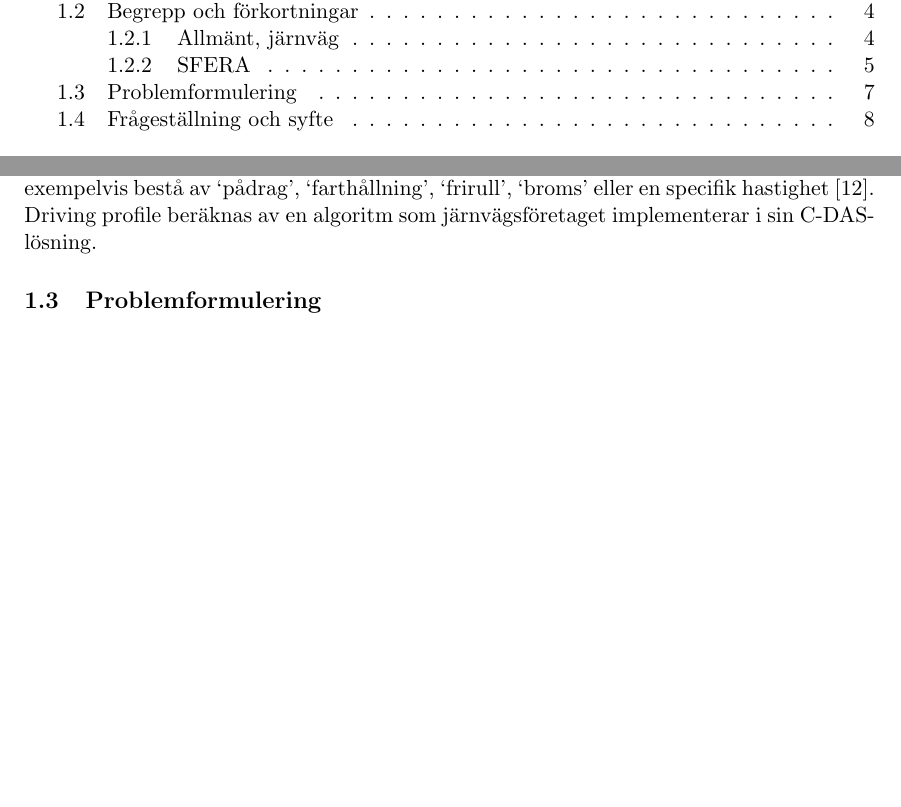
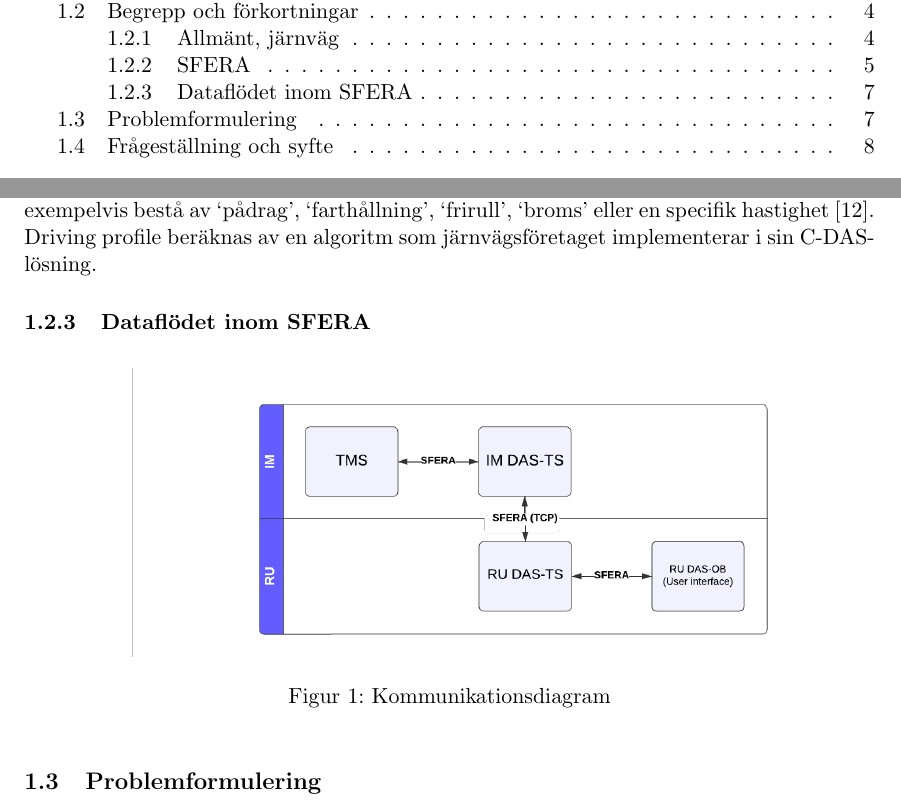
Before and after one commit to havaeng/BachelorsThesis, a LaTeX thesis (src/main.tex, which reads src/a_inledning/b_begrepp_och_forkortningar.tex): two parts of pages 6 and 14 of 22 before the commit and two parts of pages 6 and 14 of 23 after it, joined at a grey line, cut so that both start at the same text, the shorter picture padded with empty space. Compiled offline with pdfLaTeX.

Commit message:
11112222

```diff
--- a/src/a_inledning/b_begrepp_och_forkortningar.tex
+++ b/src/a_inledning/b_begrepp_och_forkortningar.tex
@@ -160,3 +160,11 @@ Hastighetsanvisningar eller råd från C-DAS-OB som presenteras för lokföraren
 Driving profile baseras på realtidsdata, TPE och andra begränsande faktorer~\cite{IRS90940}.
 Anvisningar/råd kan exempelvis bestå av \lq{}pådrag\rq{}, \lq{}farthållning\rq{}, \lq{}frirull\rq{}, \lq{}broms\rq{} eller en specifik hastighet~\cite{IRS90940}.
 Driving profile beräknas av en algoritm som järnvägsföretaget implementerar i sin C-DAS-lösning.
+\subsubsection{Dataflödet inom SFERA}
+\begin{figure}[hbt!]
+    \centering
+    \includegraphics[width=0.8\textwidth]
+    {SFERA-communication}
+    \caption{Kommunikationsdiagram}
+    \label{fig:Kommunikationsdiagram}
+\end{figure}
```
Also changed, not shown: src/SFERA-communication.png.
